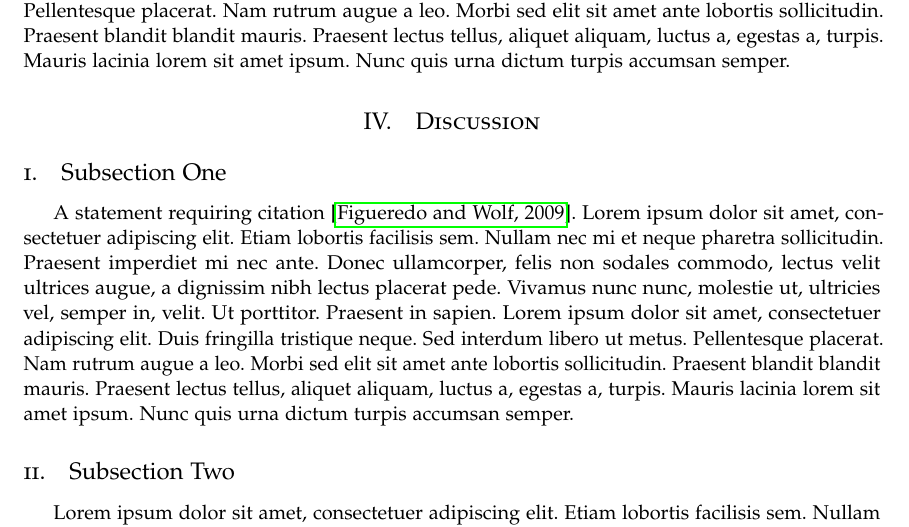
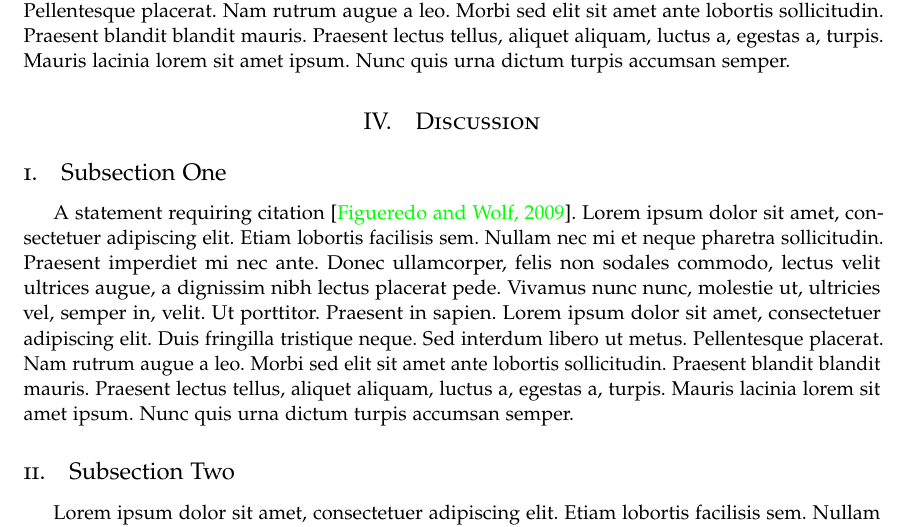
Before and after one commit to science-engineering-art/programming-languages, a LaTeX paper (magic_python/docs/report/magic_python.tex): part of page 3 of 3, cut so that both start at the same text. Compiled offline with pdfLaTeX.

Commit message:
Hyperlinks config

```diff
--- a/magic_python/docs/report/magic_python.tex
+++ b/magic_python/docs/report/magic_python.tex
@@ -111,6 +111,16 @@
 
 \usepackage{todonotes} % \TODO
 
+% Hyperlinks configurations
+\hypersetup{
+	colorlinks=true,
+	linkcolor=black,
+	filecolor=magenta,
+	urlcolor=cyan,
+	pdftitle={Overleaf Example},
+	pdfpagemode=FullScreen,
+}
+
 %----------------------------------------------------------------------------------------
 
 \begin{document}
```
Also changed, not shown: magic_python/docs/report/magic_python.pdf, 2 other files.
